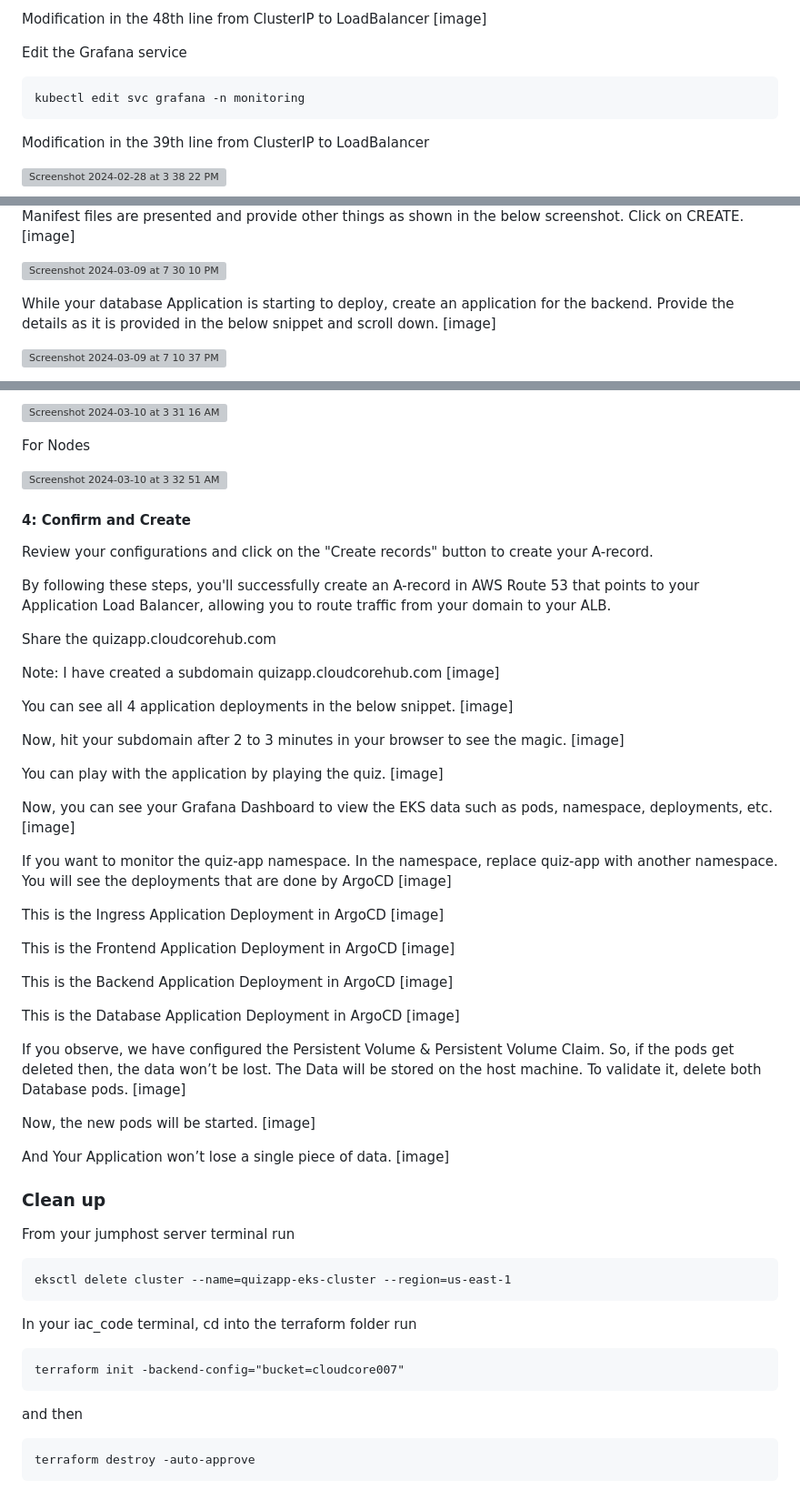
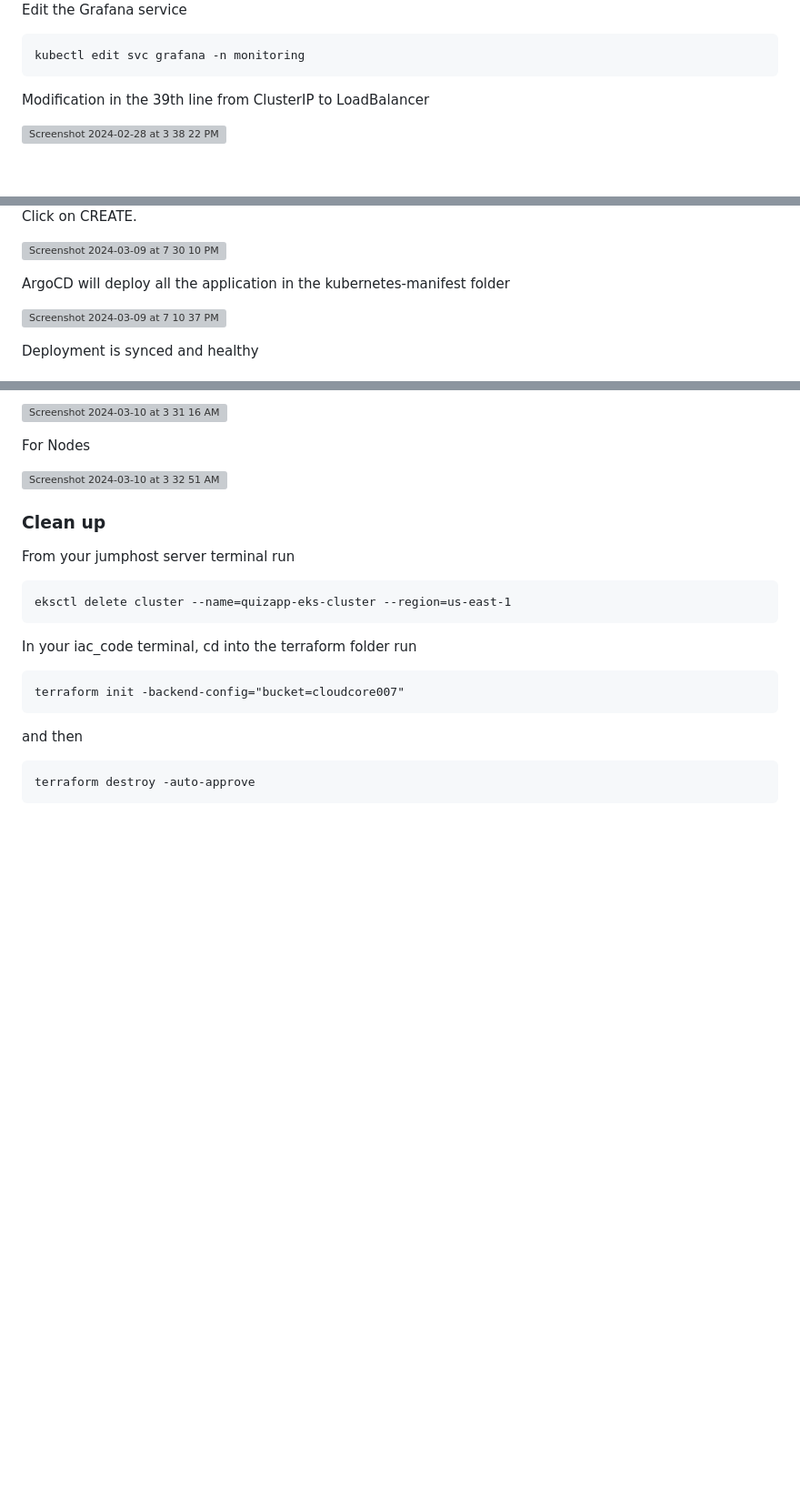
Before and after one commit to cloudcore-hub/Kubernetes-DevSecOps-CI-CD-Project, a Markdown page: README.md, 3 parts joined by grey strips. Shown: that part at 91% size. GitHub-like rendering; blank space fills up the shorter version; grey boxes are pictures that could not be loaded.

```diff
--- a/README.md
+++ b/README.md
@@ -652,7 +660,4 @@ kubectl edit svc prometheus-kube-prometheus-prometheus -n monitoring
 
-
-Modification in the 48th line from ClusterIP to LoadBalancer
-[image]
 
 Edit the Grafana service
 
@@ -795,13 +811,12 @@ In the Path, provide the location where your Manifest files are presented and pr
 Click on CREATE.
-[image]
+
 
 ![Screenshot 2024-03-09 at 7 30 10 PM](https://github.com/cloudcore-hub/Kubernetes-DevSecOps-CI-CD-Project/assets/88560609/b8ee0f79-0528-464a-beec-cbbf7e544be8)
 
 
-While your database Application is starting to deploy, create an application for the backend.
-Provide the details as it is provided in the below snippet and scroll down.
-[image]
+ArgoCD will deploy all the application in the kubernetes-manifest folder
 
 ![Screenshot 2024-03-09 at 7 10 37 PM](https://github.com/cloudcore-hub/Kubernetes-DevSecOps-CI-CD-Project/assets/88560609/f012af49-7a74-4f9d-8f5b-d0a7b6959493)
 
+Deployment is synced and healthy
 
@@ -871,57 +897,8 @@ For Nodes
 ![Screenshot 2024-03-10 at 3 32 51 AM](https://github.com/cloudcore-hub/Kubernetes-DevSecOps-CI-CD-Project/assets/88560609/1f646754-cc07-4175-b5d0-da663fd1249a)
 
 
-#### 4: Confirm and Create
-
-Review your configurations and click on the "Create records" button to create your A-record.
-
-By following these steps, you'll successfully create an A-record in AWS Route 53 that points to your Application Load Balancer, allowing you to route traffic from your domain to your ALB.
 
 
-Share the quizapp.cloudcorehub.com
-
-Note: I have created a subdomain quizapp.cloudcorehub.com
-[image]
-
-You can see all 4 application deployments in the below snippet.
-[image]
-
-Now, hit your subdomain after 2 to 3 minutes in your browser to see the magic.
-[image]
-
-You can play with the application by playing the quiz.
-[image]
-
-
-Now, you can see your Grafana Dashboard to view the EKS data such as pods, namespace, deployments, etc.
-[image]
-
-If you want to monitor the quiz-app namespace.
-In the namespace, replace quiz-app with another namespace.
-You will see the deployments that are done by ArgoCD
-[image]
-
-This is the Ingress Application Deployment in ArgoCD
-[image]
-
-This is the Frontend Application Deployment in ArgoCD
-[image]
-
-This is the Backend Application Deployment in ArgoCD
-[image]
-
-This is the Database Application Deployment in ArgoCD
-[image]
-
-If you observe, we have configured the Persistent Volume & Persistent Volume Claim. So, if the pods get deleted then, the data won’t be lost. The Data will be stored on the host machine.
-To validate it, delete both Database pods.
-[image]
-
-Now, the new pods will be started.
-[image]
-
-And Your Application won’t lose a single piece of data.
-[image]
 
 ### Clean up
 From your jumphost server terminal run
```
Also changed, not shown: other parts of README.md (+38 -8 lines).
